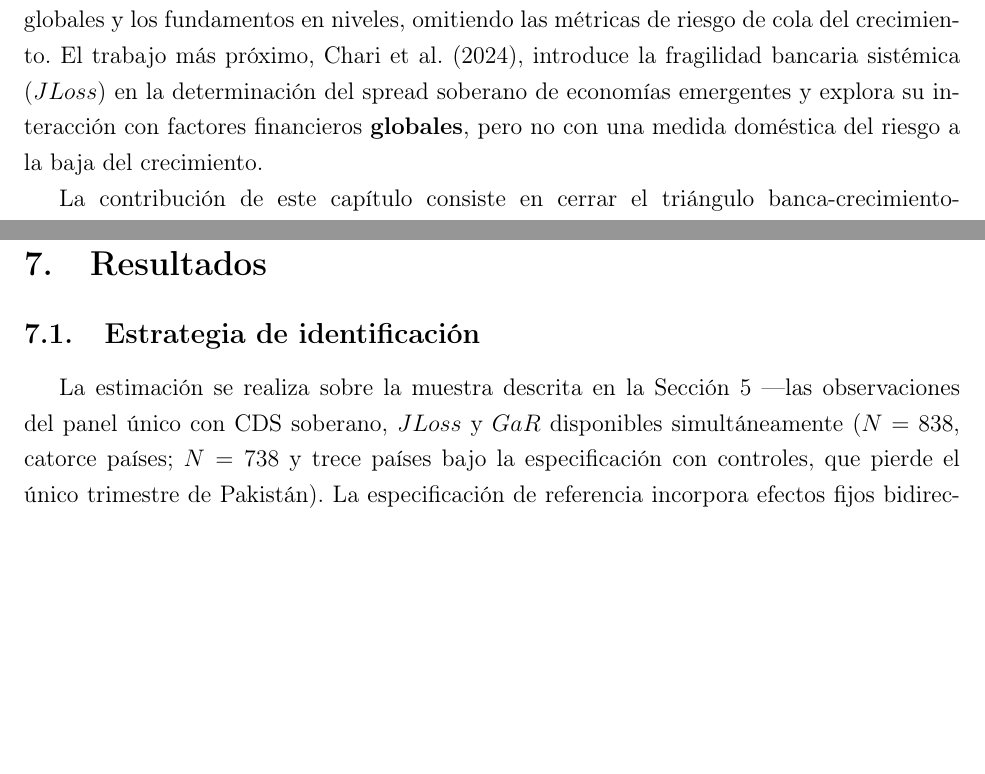
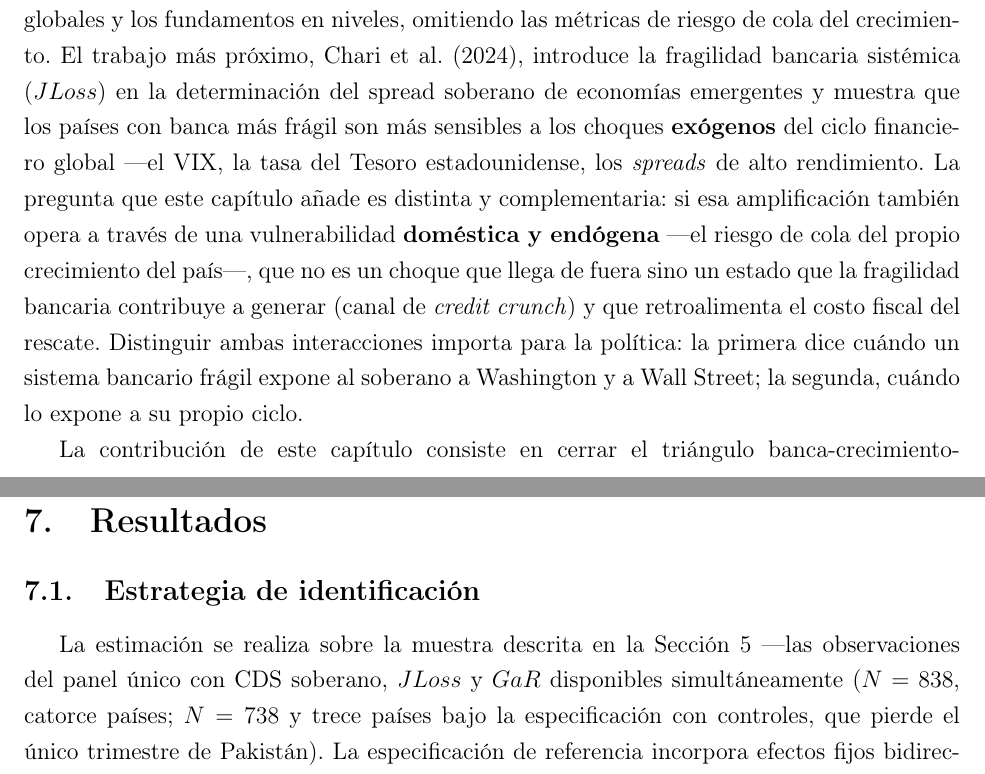
Before and after one commit to mauriciovalenzuela742/Financial-fragility-tail-risk-and-sovereign-spread-in-emerging-economies, a LaTeX thesis (4_Redaccion/envios/paper_empirico/main.tex, which reads 4_Redaccion/tesis/paper2_empirico.tex): two parts of pages 12 and 23 of 38 before the commit and two parts of pages 12 and 24 of 39 after it, joined at a grey line, cut so that both start at the same text, the shorter picture padded with empty space. Compiled offline with pdfLaTeX.

Commit message:
paper2 §3.5: afilar el posicionamiento frente a Chari et al. (2024)
Distingue explícitamente la interacción de JLoss con el ciclo financiero global
EXÓGENO (Chari et al.) de la interacción con el riesgo de cola del crecimiento
DOMÉSTICO y ENDÓGENO (este trabajo), y su lectura de política diferenciada.

Co-Authored-By: Claude Sonnet 5 <noreply@anthropic.com>
Claude-Session: https://claude.ai/code/session_01E6tNfUD835peGhNxtDuxks

```diff
--- a/4_Redaccion/tesis/paper2_empirico.tex
+++ b/4_Redaccion/tesis/paper2_empirico.tex
@@ -100,7 +100,7 @@ Desde el punto de vista econométrico, el método descansa en la regresión cuan
 
 \subsection{Brecha en la literatura y posicionamiento del trabajo}
 
-La revisión precedente revela una compartimentación persistente. La literatura del nexo banca-soberano (3.3) ha establecido que la fragilidad bancaria eleva el riesgo soberano, pero ha tratado el crecimiento como un fundamento de fondo o como un factor de confusión a controlar —no como un canal de cola con dinámica propia—. La literatura de \textit{growth-at-risk} (3.4) ha caracterizado con precisión cómo las condiciones financieras deterioran la cola izquierda del crecimiento, pero ha detenido su análisis en el producto, sin proyectarlo sobre la prima soberana. Y la literatura de determinantes del spread (3.1) ha privilegiado los factores globales y los fundamentos en niveles, omitiendo las métricas de riesgo de cola del crecimiento. El trabajo más próximo, \citet{Chari2024b}, introduce la fragilidad bancaria sistémica ($JLoss$) en la determinación del spread soberano de economías emergentes y explora su interacción con factores financieros \textbf{globales}, pero no con una medida doméstica del riesgo a la baja del crecimiento.
+La revisión precedente revela una compartimentación persistente. La literatura del nexo banca-soberano (3.3) ha establecido que la fragilidad bancaria eleva el riesgo soberano, pero ha tratado el crecimiento como un fundamento de fondo o como un factor de confusión a controlar —no como un canal de cola con dinámica propia—. La literatura de \textit{growth-at-risk} (3.4) ha caracterizado con precisión cómo las condiciones financieras deterioran la cola izquierda del crecimiento, pero ha detenido su análisis en el producto, sin proyectarlo sobre la prima soberana. Y la literatura de determinantes del spread (3.1) ha privilegiado los factores globales y los fundamentos en niveles, omitiendo las métricas de riesgo de cola del crecimiento. El trabajo más próximo, \citet{Chari2024b}, introduce la fragilidad bancaria sistémica ($JLoss$) en la determinación del spread soberano de economías emergentes y muestra que los países con banca más frágil son más sensibles a los choques \textbf{exógenos} del ciclo financiero global —el VIX, la tasa del Tesoro estadounidense, los \textit{spreads} de alto rendimiento. La pregunta que este capítulo añade es distinta y complementaria: si esa amplificación también opera a través de una vulnerabilidad \textbf{doméstica y endógena} —el riesgo de cola del propio crecimiento del país—, que no es un choque que llega de fuera sino un estado que la fragilidad bancaria contribuye a generar (canal de \textit{credit crunch}) y que retroalimenta el costo fiscal del rescate. Distinguir ambas interacciones importa para la política: la primera dice cuándo un sistema bancario frágil expone al soberano a Washington y a Wall Street; la segunda, cuándo lo expone a su propio ciclo.
 
 La contribución de este capítulo consiste en cerrar el triángulo banca-crecimiento-soberano. Frente a esa literatura fragmentada, el trabajo (i) emplea conjuntamente una métrica estructural de fragilidad bancaria sistémica ($JLoss$) y una métrica de riesgo de cola del crecimiento ($GaR$) como determinantes del spread soberano; (ii) contrasta la naturaleza \textbf{no lineal} de su interacción —la hipótesis de complementariedad supra-aditiva— mediante un término de interacción y un modelo de umbral \citep{Hansen2000}; y (iii) somete el resultado a una batería de estrategias de identificación causal que declara honestamente los límites de la inferencia con un número reducido de países. En ese sentido, el aporte no es la mera adición de un regresor, sino la articulación teórica y empírica de dos canales que la literatura ha mantenido separados, reportada con el nivel de honestidad estadística que exige extender la conclusión más allá de la muestra donde fue establecida.
 
```
Also changed, not shown: 4_Redaccion/tesis/main.pdf.
